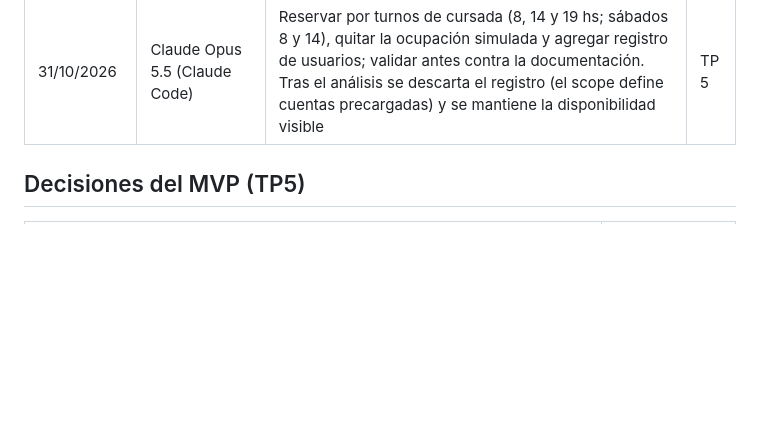
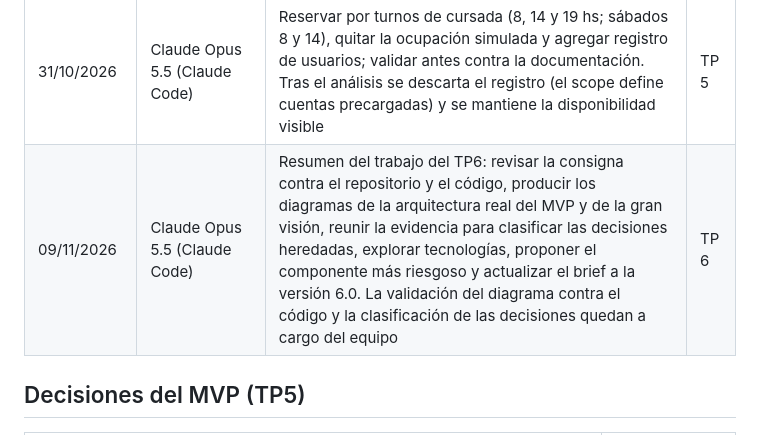
Before and after one commit to gadsii-unlam/gadsii-AgileTeam, a Markdown page: docs/prompts.md, the part around the change. GitHub-like rendering; blank space fills up the shorter version.

```diff
--- a/docs/prompts.md
+++ b/docs/prompts.md
@@ -21,6 +21,7 @@
 |31/10/2026| Claude Opus 5.5 (Claude Code) | Migrar el despliegue a Netlify (URL única, sin depender de una PC encendida) y revisar si la app soporta que muchos usuarios reserven al mismo tiempo | TP 5 |
 |31/10/2026| Claude Opus 5.5 (Claude Code) | Corregir que un horario con lugares desaparezca antes de su hora de inicio y agregar un botón visible de cerrar sesión | TP 5 |
 |31/10/2026| Claude Opus 5.5 (Claude Code) | Reservar por turnos de cursada (8, 14 y 19 hs; sábados 8 y 14), quitar la ocupación simulada y agregar registro de usuarios; validar antes contra la documentación. Tras el análisis se descarta el registro (el scope define cuentas precargadas) y se mantiene la disponibilidad visible | TP 5 |
+|09/11/2026| Claude Opus 5.5 (Claude Code) | Resumen del trabajo del TP6: revisar la consigna contra el repositorio y el código, producir los diagramas de la arquitectura real del MVP y de la gran visión, reunir la evidencia para clasificar las decisiones heredadas, explorar tecnologías, proponer el componente más riesgoso y actualizar el brief a la versión 6.0. La validación del diagrama contra el código y la clasificación de las decisiones quedan a cargo del equipo | TP 6 |
 
 ## Decisiones del MVP (TP5)
 
```
Also changed, not shown: docs/brief.md (+47 -7 lines), docs/arquitectura/mvp-real.png (added), docs/arquitectura/vision.png (added).
